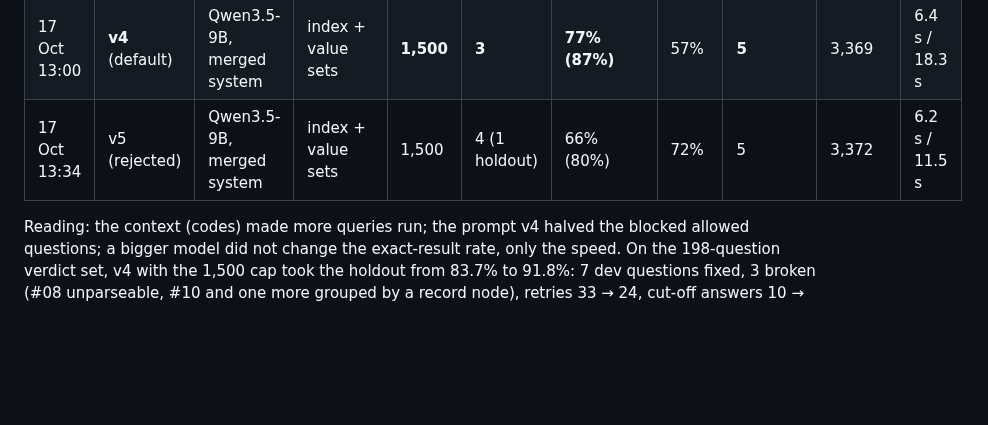
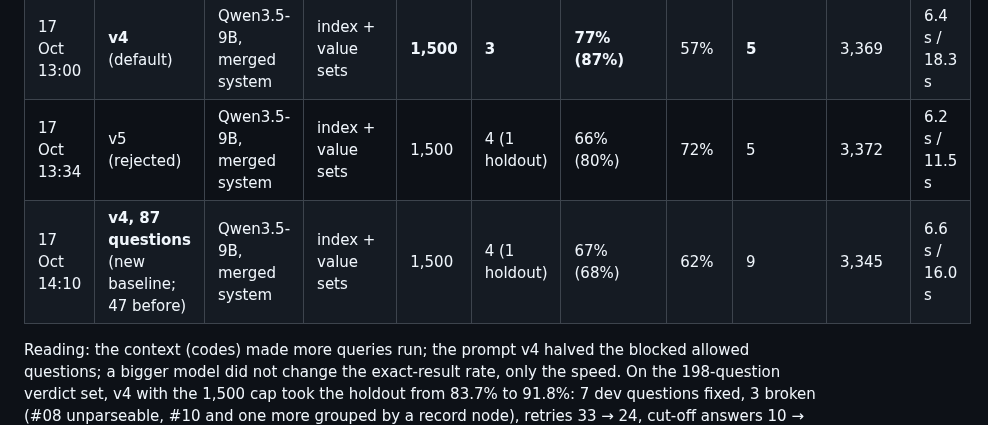
Before and after one commit to neural-wave/ch-EpsilonDev, a Markdown page: docs/PERFORMANCE.md, the part around the change. Drawn GitHub-style; blank space fills up the shorter version.

Commit message:
docs(performance): query agent baseline on the 87 reference questions
Co-Authored-By: Claude Fable 5.1 <noreply@anthropic.com>

```diff
--- a/docs/PERFORMANCE.md
+++ b/docs/PERFORMANCE.md
@@ -60,6 +60,7 @@ The jury scores three things: **time per request**, **verdict correctness** agai
 | 17 Oct | v2 | Qwen3.5-9B, merged system | index + value sets | 900 | 2 | 64% (80%) | 57% | 10 | 3,143 | 7.0 s / 19.5 s |
 | 17 Oct 13:00 | **v4** (default) | Qwen3.5-9B, merged system | index + value sets | **1,500** | **3** | **77% (87%)** | 57% | **5** | 3,369 | 6.4 s / 18.3 s |
 | 17 Oct 13:34 | v5 (rejected) | Qwen3.5-9B, merged system | index + value sets | 1,500 | 4 (1 holdout) | 66% (80%) | 72% | 5 | 3,372 | 6.2 s / 11.5 s |
+| 17 Oct 14:10 | **v4, 87 questions** (new baseline; 47 before) | Qwen3.5-9B, merged system | index + value sets | 1,500 | 4 (1 holdout) | 67% (68%) | 62% | 9 | 3,345 | 6.6 s / 16.0 s |
 
 Reading: the context (codes) made more queries run; the prompt v4 halved the blocked allowed questions; a bigger model did not change the exact-result rate, only the speed. On the 198-question verdict set, v4 with the 1,500 cap took the holdout from 83.7% to 91.8%: 7 dev questions fixed, 3 broken (#08 unparseable, #10 and one more grouped by a record node), retries 33 → 24, cut-off answers 10 → 4. Holdout exact results are 0 in every run: the hard questions are not solved by any configuration yet.
 
```
